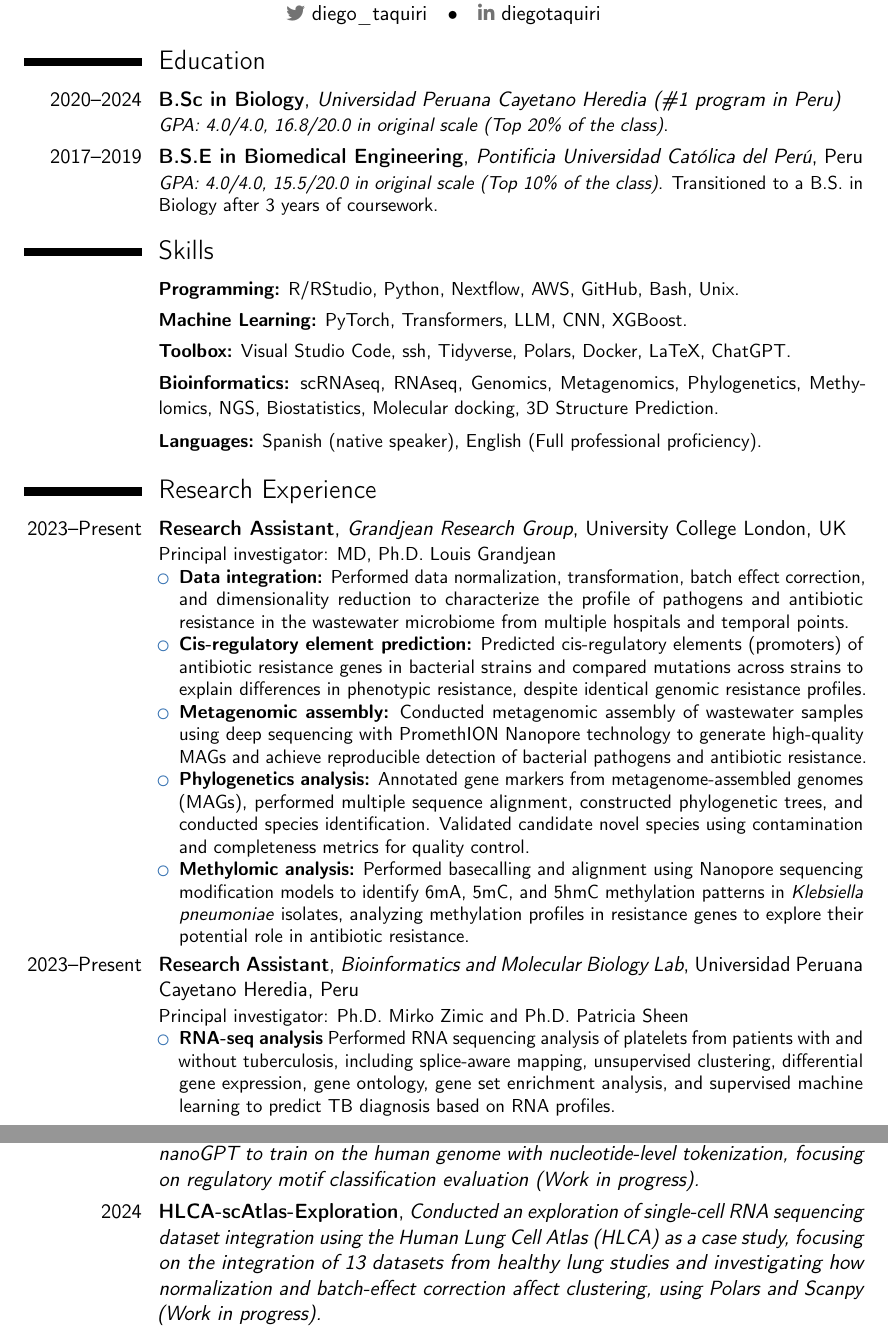
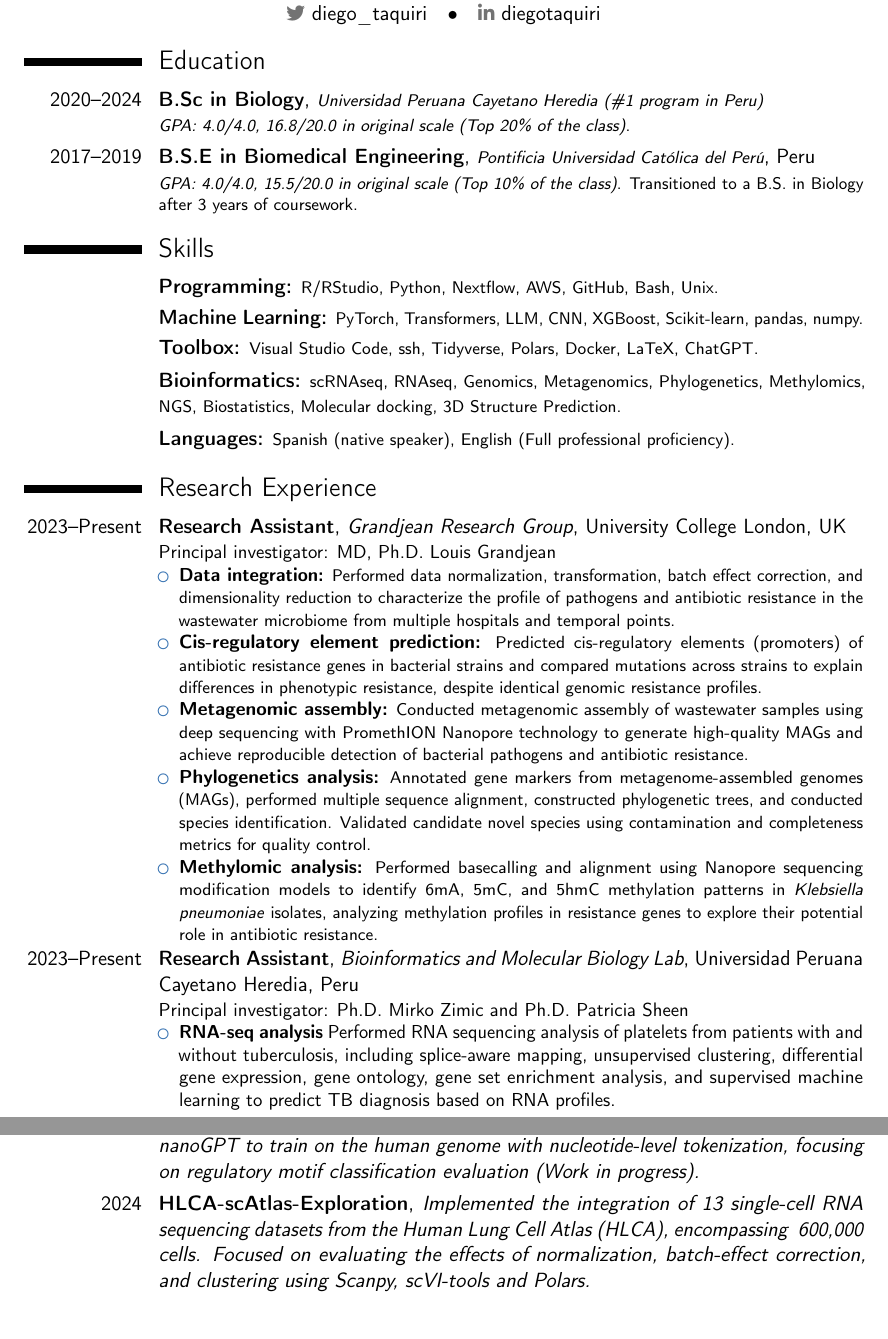
Before and after one commit to diego-taquiri/CurriculumVitae, a LaTeX CV (cv-diegotaquiri.tex): two parts of pages 1 and 2 of 6, joined at a grey line, cut so that both start at the same text. Compiled offline with pdfLaTeX.

Commit message:
font size and organization

```diff
--- a/cv-diegotaquiri.tex
+++ b/cv-diegotaquiri.tex
@@ -40,29 +40,30 @@
 
 \section{Education}
 \cventry{2020--2024}{B.Sc in Biology}
-{Universidad Peruana Cayetano Heredia (\#1 program in Peru)}{}{}
-{\textit{GPA: 4.0/4.0, 16.8/20.0 in original scale (Top 20\% of the class)}.}  % arguments 3 to 6 can be left empty
+{\footnotesize Universidad Peruana Cayetano Heredia (\#1 program in Peru)}{}{}
+{\footnotesize \textit{GPA: 4.0/4.0, 16.8/20.0 in original scale (Top 20\% of the class)}.}  % arguments 3 to 6 can be left empty
 \cventry{2017--2019}{B.S.E in Biomedical Engineering}
   %Universidad Peruana Cayetano Heredia (UPCH) y
-  {Pontificia Universidad Católica del Perú}{Peru}{}
-  {\textit{GPA: 4.0/4.0, 15.5/20.0 in original scale (Top 10\% of the class)}. Transitioned to a B.S. in Biology after 3 years of coursework.}
+  {\footnotesize Pontificia Universidad Católica del Perú}{Peru}{}
+  {\footnotesize \textit{GPA: 4.0/4.0, 15.5/20.0 in original scale (Top 10\% of the class)}. Transitioned to a B.S. in Biology after 3 years of coursework.}
 %, 1st place in class ranking. Completed 3 out of 5 years of coursework. Transitioned to a B.S. in Biology.
 
 \section{Skills}
-\cvitem{}{\small \textbf{Programming:}
-R/RStudio, Python, Nextflow, AWS, GitHub, Bash, Unix.
+
+\cvitem{}{\textbf{Programming:}
+\footnotesize R/RStudio, Python, Nextflow, AWS, GitHub, Bash, Unix.
 }
-\cvitem{}{\small \textbf{Machine Learning:}
-PyTorch, Transformers, LLM, CNN, XGBoost.
+\cvitem{}{\textbf{Machine Learning:}
+\footnotesize PyTorch, Transformers, LLM, CNN, XGBoost, Scikit-learn, pandas, numpy.
 }
-\cvitem{}{\small \textbf{Toolbox:}
-Visual Studio Code, ssh, Tidyverse, Polars, Docker, LaTeX, ChatGPT.
+\cvitem{}{\textbf{Toolbox:}
+\footnotesize Visual Studio Code, ssh, Tidyverse, Polars, Docker, LaTeX, ChatGPT.
 }
-\cvitem{}{\small \textbf{Bioinformatics:}
-scRNAseq, RNAseq, Genomics, Metagenomics, Phylogenetics, Methylomics, NGS, Biostatistics, Molecular docking, 3D Structure Prediction.
+\cvitem{}{\textbf{Bioinformatics:}
+\footnotesize scRNAseq, RNAseq, Genomics, Metagenomics, Phylogenetics, Methylomics, NGS, Biostatistics, Molecular docking, 3D Structure Prediction.
 }
-\cvitem{}{\small \textbf{Languages:}
-Spanish (native speaker), English (Full professional proficiency).
+\cvitem{}{\textbf{Languages:}
+\footnotesize Spanish (native speaker), English (Full professional proficiency).
 }
 
 \section{Research Experience}
@@ -70,11 +71,11 @@ Spanish (native speaker), English (Full professional proficiency).
   {Grandjean Research Group}{University College London, UK}{}
   {Principal investigator: MD, Ph.D. Louis Grandjean
   \begin{itemize}%
-    \item \textbf{Data integration:} Performed data normalization, transformation, batch effect correction, and dimensionality reduction to characterize the profile of pathogens and antibiotic resistance in the wastewater microbiome from multiple hospitals and temporal points.    \item \textbf{Cis-regulatory element prediction:} Predicted cis-regulatory elements (promoters) of antibiotic resistance genes in bacterial strains and compared mutations across strains to explain differences in phenotypic resistance, despite identical genomic resistance profiles.
-    %\item \textbf{Multi-omic analysis:} Characterized antibiotic resistance in \textit{Klebsiella pneumoniae} clinical isolates using long-read genomic, and methylomic data generated through Nanopore sequencing.
-    \item \textbf{Metagenomic assembly:} Conducted metagenomic assembly of wastewater samples using deep sequencing with PromethION Nanopore technology to generate high-quality MAGs and achieve reproducible detection of bacterial pathogens and antibiotic resistance.
-    \item \textbf{Phylogenetics analysis:} Annotated gene markers from metagenome-assembled genomes (MAGs), performed multiple sequence alignment, constructed phylogenetic trees, and conducted species identification. Validated candidate novel species using contamination and completeness metrics for quality control.
-    \item \textbf{Methylomic analysis:} Performed basecalling and alignment using Nanopore sequencing modification models to identify 6mA, 5mC, and 5hmC methylation patterns in \textit{Klebsiella pneumoniae} isolates, analyzing methylation profiles in resistance genes to explore their potential role in antibiotic resistance.
+    \item \textbf{Data integration:} {\footnotesize Performed data normalization, transformation, batch effect correction, and dimensionality reduction to characterize the profile of pathogens and antibiotic resistance in the wastewater microbiome from multiple hospitals and temporal points.}
+    \item \textbf{Cis-regulatory element prediction:} {\footnotesize Predicted cis-regulatory elements (promoters) of antibiotic resistance genes in bacterial strains and compared mutations across strains to explain differences in phenotypic resistance, despite identical genomic resistance profiles.}
+    \item \textbf{Metagenomic assembly:} {\footnotesize Conducted metagenomic assembly of wastewater samples using deep sequencing with PromethION Nanopore technology to generate high-quality MAGs and achieve reproducible detection of bacterial pathogens and antibiotic resistance.}
+    \item \textbf{Phylogenetics analysis:} {\footnotesize Annotated gene markers from metagenome-assembled genomes (MAGs), performed multiple sequence alignment, constructed phylogenetic trees, and conducted species identification. Validated candidate novel species using contamination and completeness metrics for quality control.}
+    \item \textbf{Methylomic analysis:} {\footnotesize Performed basecalling and alignment using Nanopore sequencing modification models to identify 6mA, 5mC, and 5hmC methylation patterns in \textit{Klebsiella pneumoniae} isolates, analyzing methylation profiles in resistance genes to explore their potential role in antibiotic resistance.}
   \end{itemize}
   }
 
@@ -118,8 +119,9 @@ Spanish (native speaker), English (Full professional proficiency).
     {Developed a lightweight GPT-like large language model (LLM) transformer in PyTorch to learn the regulatory language of DNA sequences. Adapted nanoGPT to train on the human genome with nucleotide-level tokenization, focusing on regulatory motif classification evaluation (Work in progress).}{}{}
     {}
     \cventry{2024}{\href{https://github.com/diego-taquiri/HLCA-scAtlas-Exploration}{HLCA-scAtlas-Exploration}}
-    {Conducted an exploration of single-cell RNA sequencing dataset integration using the Human Lung Cell Atlas (HLCA) as a case study, focusing on the integration of 13 datasets from healthy lung studies and investigating how normalization and batch-effect correction affect clustering, using Polars and Scanpy (Work in progress).}{}{}
+    {Implemented the integration of 13 single-cell RNA sequencing datasets from the Human Lung Cell Atlas (HLCA), encompassing ~600,000 cells. Focused on evaluating the effects of normalization, batch-effect correction, and clustering using Scanpy, scVI-tools and Polars.}{}{}
     {}
+    %Conducted an exploration of single-cell RNA sequencing dataset integration using the Human Lung Cell Atlas (HLCA) as a case study, focusing on the integration of 13 datasets from healthy lung studies and investigating how normalization and batch-effect correction affect clustering, using Polars and Scanpy (Work in progress).
   %\cventry{2024}{\href{https://github.com/diego-taquiri/AWS-nanoGPT-training}{AWS-nanoGPT-training}}
    % {Deployed and trained a small-scale transformer GPT-2 model using PyTorch on AWS infrastructure.}{}{}
     %{}
```
Also changed, not shown: cv-diegotaquiri.pdf.
